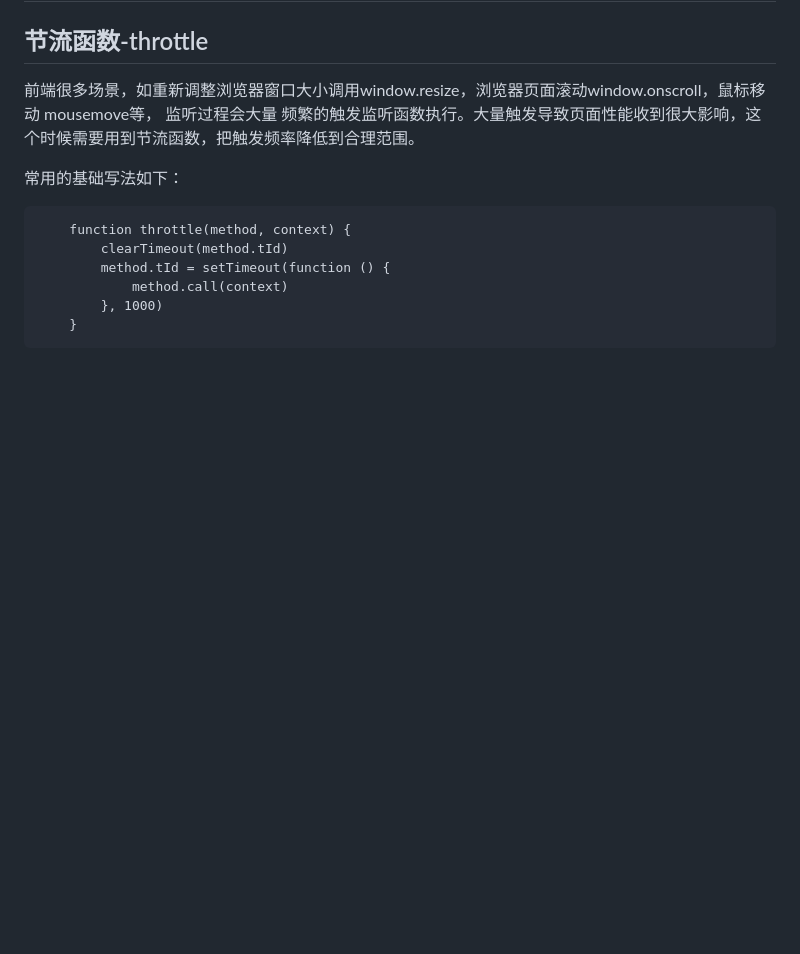
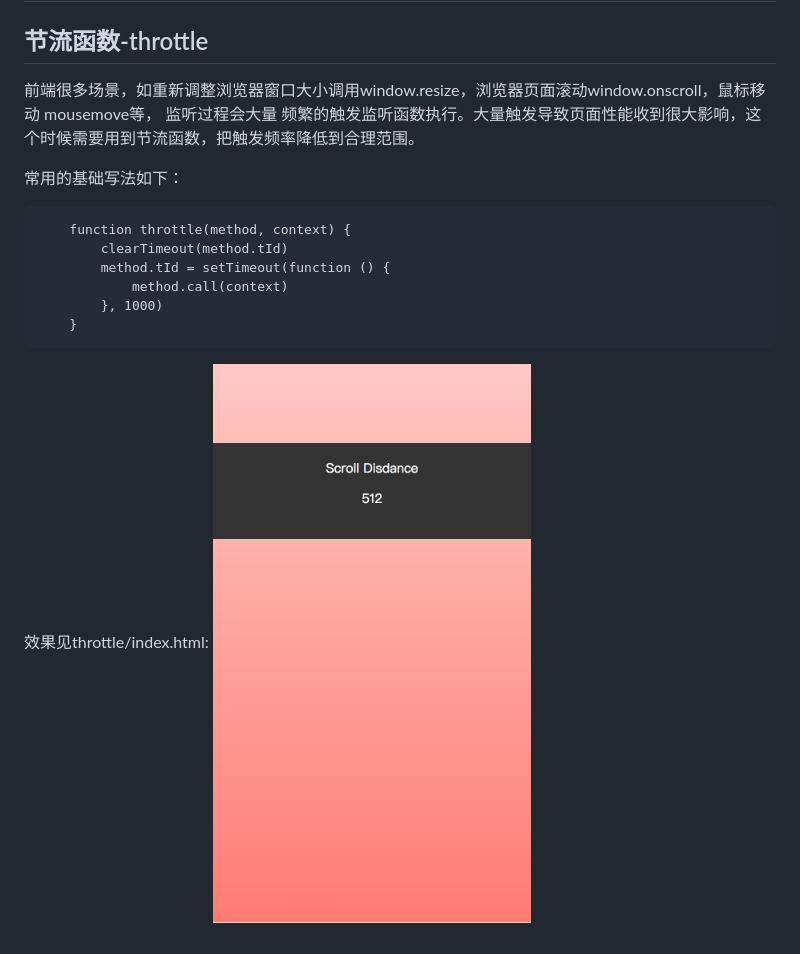
Before and after one commit to tuzilingdang/js-utils, a Markdown page: README.md, the part around the change. Drawn GitHub-style; pictures changed too: assets/throttle.png (added); blank space fills up the shorter version.

Commit message:
docs(Readme.md): supplement readme.md

````diff
--- a/README.md
+++ b/README.md
@@ -15,3 +15,6 @@
         }, 1000)
     }
 ```
+
+效果见throttle/index.html:
+![throttle](./assets/throttle.png)
````
